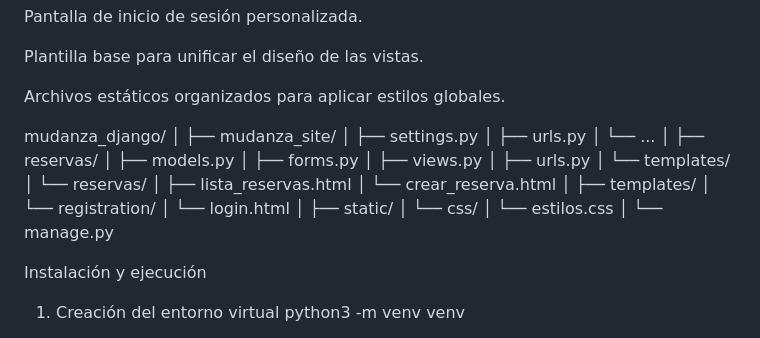
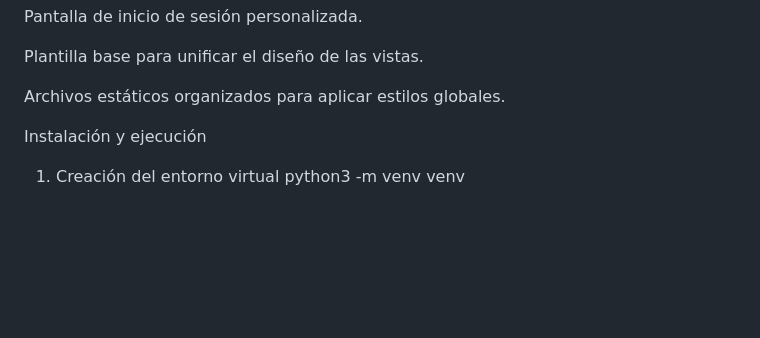
Before and after one commit to danielhenv/Portafolio, a Markdown page: mudanza_django/README.md, the part around the change. Drawn GitHub-style; blank space fills up the shorter version.

```diff
--- a/mudanza_django/README.md
+++ b/mudanza_django/README.md
@@ -50,33 +50,6 @@ Pantalla de inicio de sesión personalizada.
 Plantilla base para unificar el diseño de las vistas.
 
 Archivos estáticos organizados para aplicar estilos globales.
-
-mudanza_django/
-│
-├── mudanza_site/
-│   ├── settings.py
-│   ├── urls.py
-│   └── ...
-│
-├── reservas/
-│   ├── models.py
-│   ├── forms.py
-│   ├── views.py
-│   ├── urls.py
-│   └── templates/
-│       └── reservas/
-│           ├── lista_reservas.html
-│           └── crear_reserva.html
-│
-├── templates/
-│   └── registration/
-│       └── login.html
-│
-├── static/
-│   └── css/
-│       └── estilos.css
-│
-└── manage.py
 
 
 Instalación y ejecución
```
